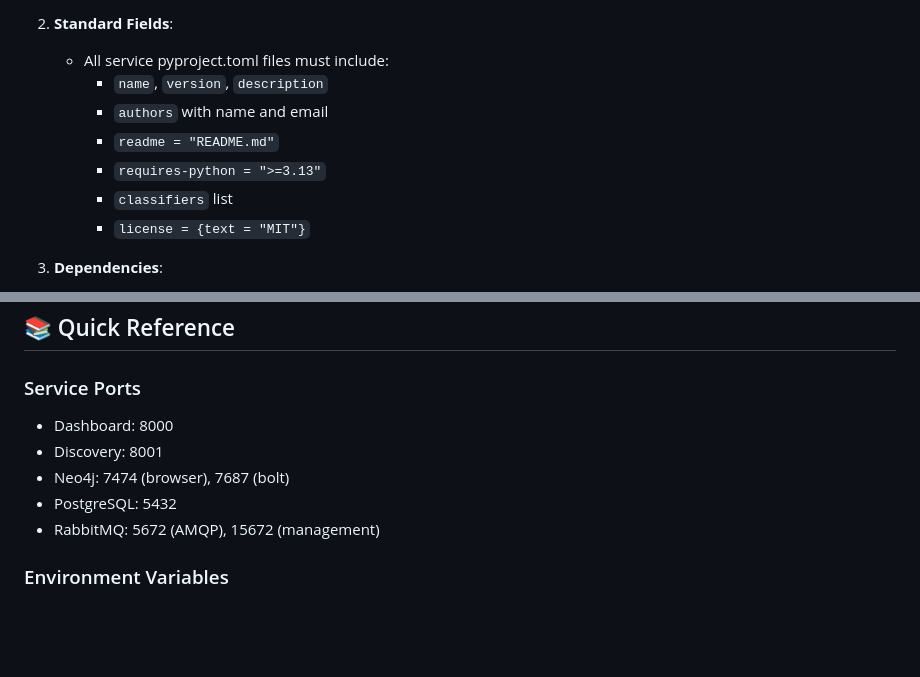
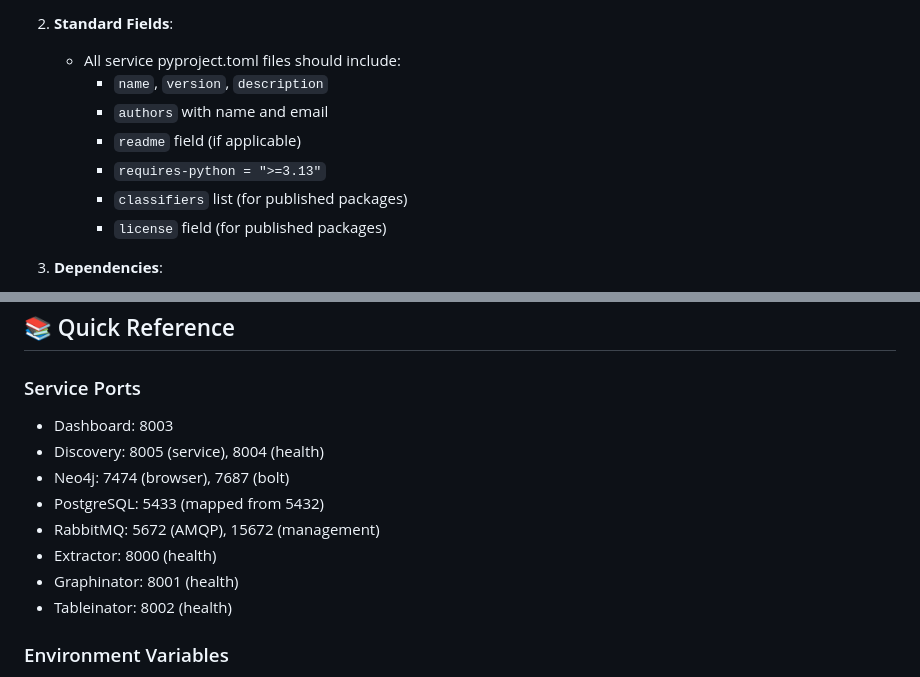
Before and after one commit to SimplicityGuy/discogsography, a Markdown page: CLAUDE.md, 2 parts joined by grey strips. GitHub-like rendering; blank space fills up the shorter version.

Commit message:
docs: update service ports and pyproject.toml standards in CLAUDE.md
- Update service ports to reflect actual configuration
  - Dashboard: 8003 (was 8000)
  - Discovery: 8005/8004 (was 8001)
  - PostgreSQL: 5433 mapped from 5432
- Add health check ports for Extractor (8000), Graphinator (8001), Tableinator (8002)
- Clarify pyproject.toml standards with more flexible language
- Change "must include" to "should include" for better flexibility
- Add "(if applicable)" notes for optional fields

🤖 Generated with [Claude Code](https://claude.com/claude-code)

Co-Authored-By: Claude Sonnet 4.5 <noreply@anthropic.com>

```diff
--- a/CLAUDE.md
+++ b/CLAUDE.md
@@ -100,13 +100,13 @@ All `pyproject.toml` files in the project follow a consistent structure and orde
 
 1. **Standard Fields**:
 
-   - All service pyproject.toml files must include:
+   - All service pyproject.toml files should include:
      - `name`, `version`, `description`
      - `authors` with name and email
-     - `readme = "README.md"`
+     - `readme` field (if applicable)
      - `requires-python = ">=3.13"`
-     - `classifiers` list
-     - `license = {text = "MIT"}`
+     - `classifiers` list (for published packages)
+     - `license` field (for published packages)
 
 1. **Dependencies**:
 
@@ -162,11 +162,14 @@ http://localhost:8000/api/health
 
 ### Service Ports
 
-- Dashboard: 8000
-- Discovery: 8001
+- Dashboard: 8003
+- Discovery: 8005 (service), 8004 (health)
 - Neo4j: 7474 (browser), 7687 (bolt)
-- PostgreSQL: 5432
+- PostgreSQL: 5433 (mapped from 5432)
 - RabbitMQ: 5672 (AMQP), 15672 (management)
+- Extractor: 8000 (health)
+- Graphinator: 8001 (health)
+- Tableinator: 8002 (health)
 
 ### Environment Variables
 
```
